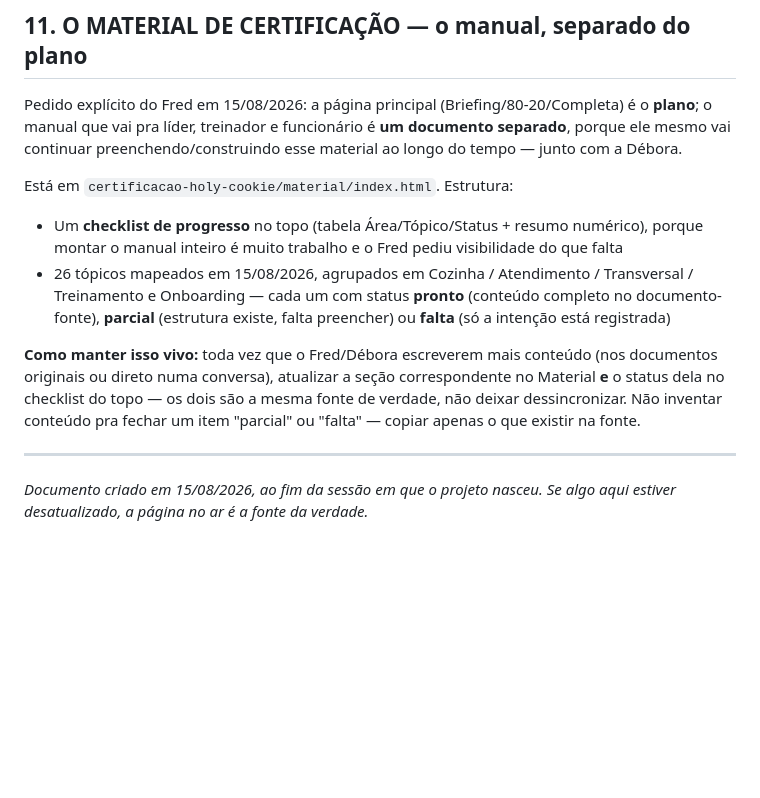
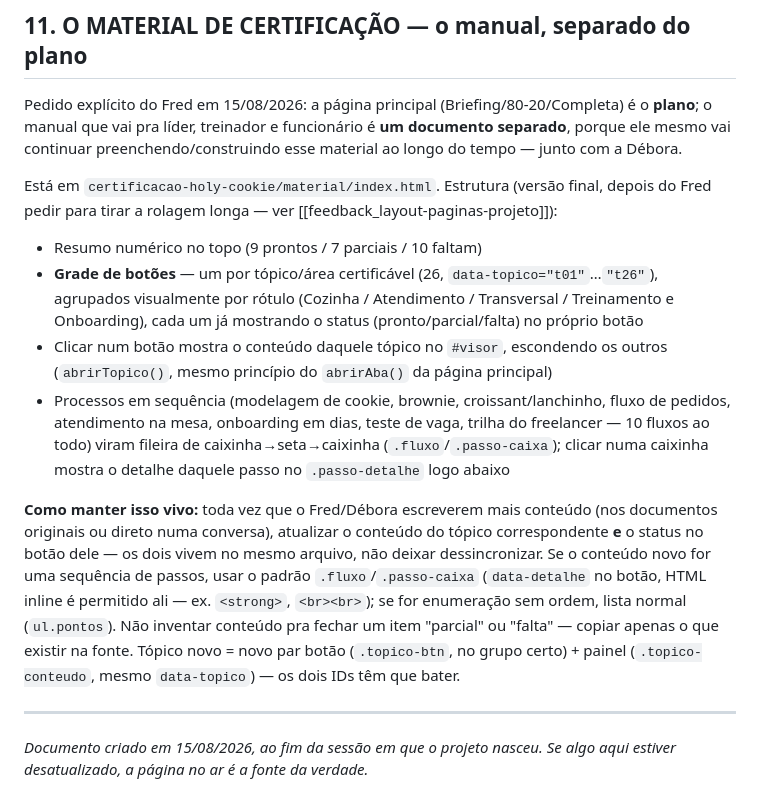
Before and after one commit to fredpetrutche/projetos, a Markdown page: certificacao-holy-cookie/LEIA-ME.md, the part around the change. Drawn GitHub-style; blank space fills up the shorter version.

Commit message:
LEIA-ME: documenta a estrutura final do Material (grade de botão + fluxo de caixinha) e como estender sem quebrar o padrão

```diff
--- a/certificacao-holy-cookie/LEIA-ME.md
+++ b/certificacao-holy-cookie/LEIA-ME.md
@@ -219,18 +219,27 @@ Pedido explícito do Fred em 15/08/2026: a página principal (Briefing/80-20/Com
 ele mesmo vai continuar preenchendo/construindo esse material ao longo do tempo — junto com a
 Débora.
 
-Está em `certificacao-holy-cookie/material/index.html`. Estrutura:
-- Um **checklist de progresso** no topo (tabela Área/Tópico/Status + resumo numérico), porque
-  montar o manual inteiro é muito trabalho e o Fred pediu visibilidade do que falta
-- 26 tópicos mapeados em 15/08/2026, agrupados em Cozinha / Atendimento / Transversal /
-  Treinamento e Onboarding — cada um com status **pronto** (conteúdo completo no
-  documento-fonte), **parcial** (estrutura existe, falta preencher) ou **falta** (só a intenção
-  está registrada)
+Está em `certificacao-holy-cookie/material/index.html`. Estrutura (versão final, depois do Fred
+pedir para tirar a rolagem longa — ver [[feedback_layout-paginas-projeto]]):
+- Resumo numérico no topo (9 prontos / 7 parciais / 10 faltam)
+- **Grade de botões** — um por tópico/área certificável (26, `data-topico="t01"`…`"t26"`),
+  agrupados visualmente por rótulo (Cozinha / Atendimento / Transversal / Treinamento e
+  Onboarding), cada um já mostrando o status (pronto/parcial/falta) no próprio botão
+- Clicar num botão mostra o conteúdo daquele tópico no `#visor`, escondendo os outros
+  (`abrirTopico()`, mesmo princípio do `abrirAba()` da página principal)
+- Processos em sequência (modelagem de cookie, brownie, croissant/lanchinho, fluxo de pedidos,
+  atendimento na mesa, onboarding em dias, teste de vaga, trilha do freelancer — 10 fluxos ao
+  todo) viram fileira de caixinha→seta→caixinha (`.fluxo`/`.passo-caixa`); clicar numa caixinha
+  mostra o detalhe daquele passo no `.passo-detalhe` logo abaixo
 
 **Como manter isso vivo:** toda vez que o Fred/Débora escreverem mais conteúdo (nos documentos
-originais ou direto numa conversa), atualizar a seção correspondente no Material **e** o status
-dela no checklist do topo — os dois são a mesma fonte de verdade, não deixar dessincronizar. Não
-inventar conteúdo pra fechar um item "parcial" ou "falta" — copiar apenas o que existir na fonte.
+originais ou direto numa conversa), atualizar o conteúdo do tópico correspondente **e** o status
+no botão dele — os dois vivem no mesmo arquivo, não deixar dessincronizar. Se o conteúdo novo for
+uma sequência de passos, usar o padrão `.fluxo`/`.passo-caixa` (`data-detalhe` no botão, HTML
+inline é permitido ali — ex. `<strong>`, `<br><br>`); se for enumeração sem ordem, lista normal
+(`ul.pontos`). Não inventar conteúdo pra fechar um item "parcial" ou "falta" — copiar apenas o que
+existir na fonte. Tópico novo = novo par botão (`.topico-btn`, no grupo certo) + painel
+(`.topico-conteudo`, mesmo `data-topico`) — os dois IDs têm que bater.
 
 ---
 
```
